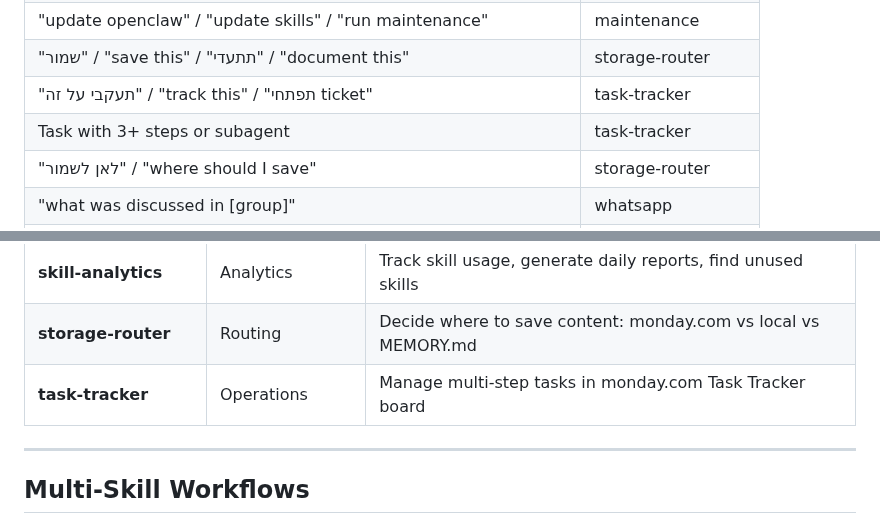
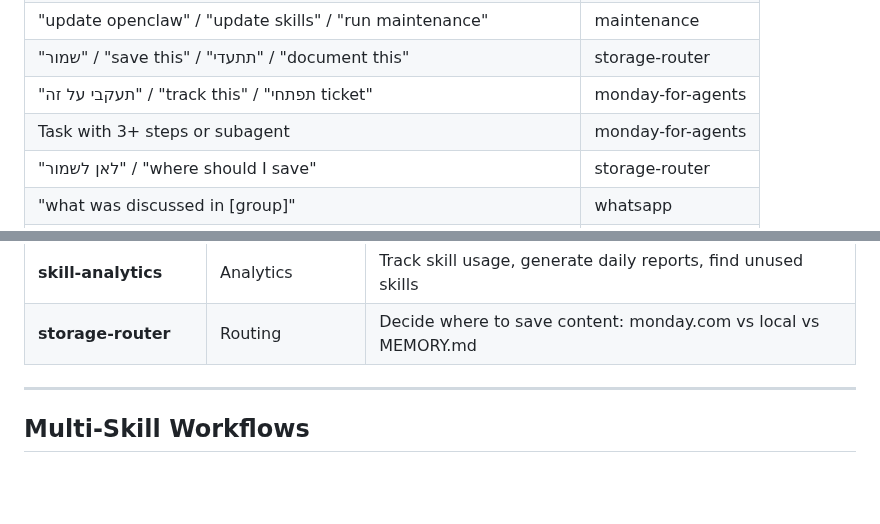
Before and after one commit to netanel-abergel/pa-skills, a Markdown page: skills/skill-master/SKILL.md, 2 parts joined by grey strips. GitHub-like rendering; blank space fills up the shorter version.

Commit message:
Route task-tracker triggers to monday-for-agents

```diff
--- a/skills/skill-master/SKILL.md
+++ b/skills/skill-master/SKILL.md
@@ -98,8 +98,8 @@ Ask: "skill stats" / "skill usage" / "which skills am I using?" → triggers `sk
 | "backup workspace" / "push to git" | maintenance |
 | "update openclaw" / "update skills" / "run maintenance" | maintenance |
 | "שמור" / "save this" / "תתעדי" / "document this" | storage-router |
-| "תעקבי על זה" / "track this" / "תפתחי ticket" | task-tracker |
-| Task with 3+ steps or subagent | task-tracker |
+| "תעקבי על זה" / "track this" / "תפתחי ticket" | monday-for-agents |
+| Task with 3+ steps or subagent | monday-for-agents |
 | "לאן לשמור" / "where should I save" | storage-router |
 | "what was discussed in [group]" | whatsapp |
 | "find new skill ideas" / "what skills are trending" | skill-scout |
@@ -177,7 +177,7 @@ What kind of task is this?
 | **youtube-watcher** | Utility | Fetch and summarize YouTube video transcripts |
 | **skill-analytics** | Analytics | Track skill usage, generate daily reports, find unused skills |
 | **storage-router** | Routing | Decide where to save content: monday.com vs local vs MEMORY.md |
-| **task-tracker** | Operations | Manage multi-step tasks in monday.com Task Tracker board |
+
 
 ---
 
```
